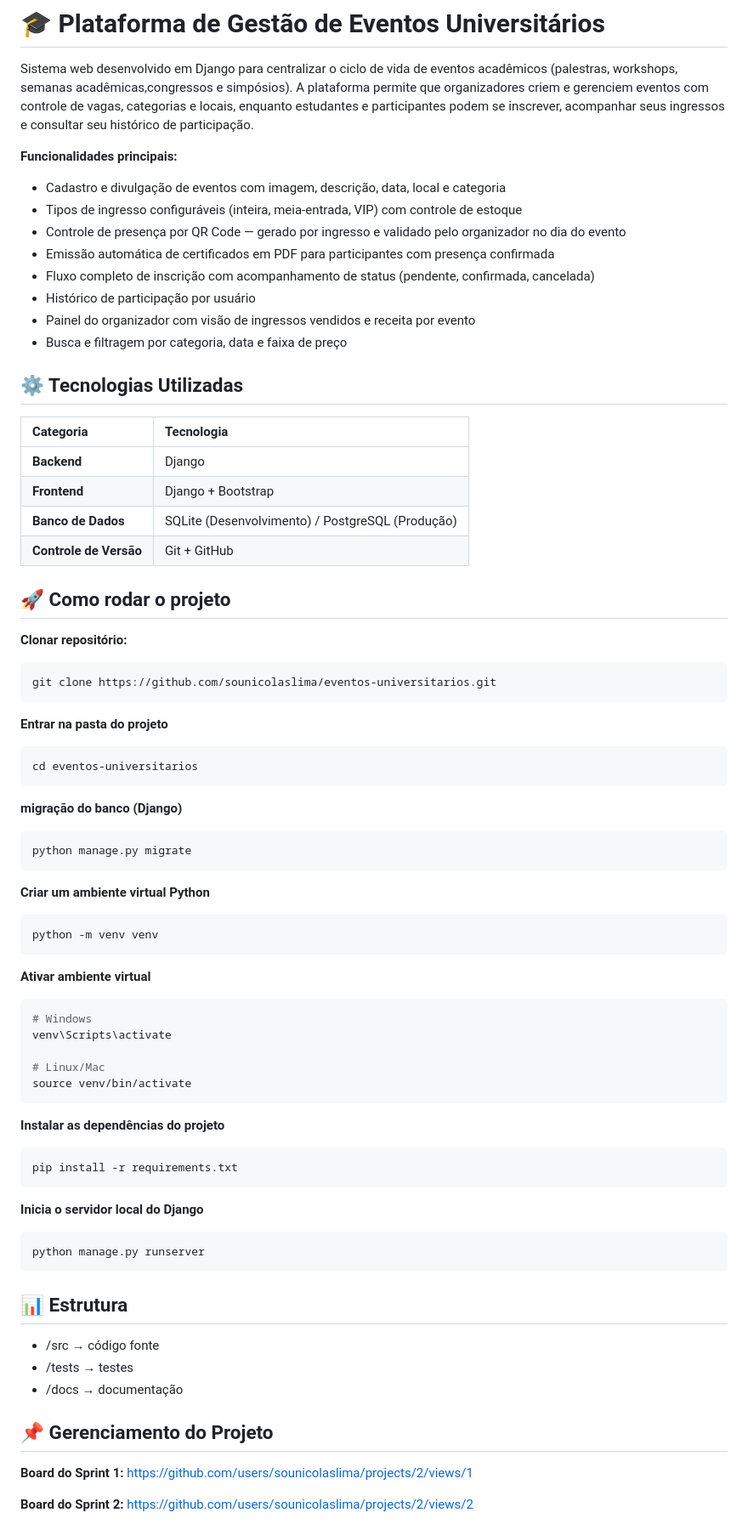
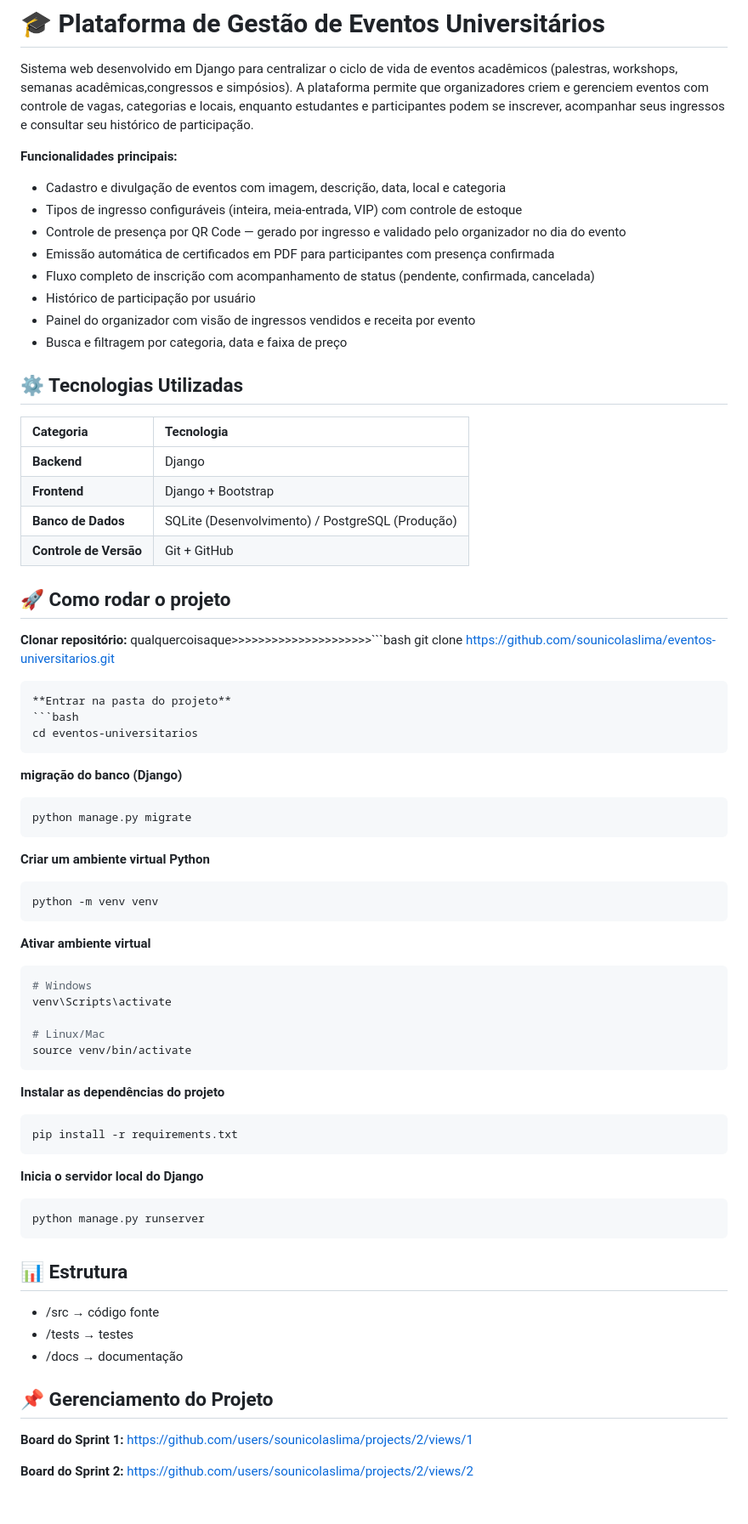
Before and after one commit to sounicolaslima/eventos-universitarios, a Markdown page: README.md, the part around one of its changes. Shown at 85% size. GitHub-like rendering; blank space fills up the shorter version.

Commit message:
feat test

`````diff
--- a/README.md
+++ b/README.md
@@ -5,68 +5,78 @@ A plataforma permite que organizadores criem e gerenciem eventos com controle de
 
 **Funcionalidades principais:**
 
-* Cadastro e divulgação de eventos com imagem, descrição, data, local e categoria
-* Tipos de ingresso configuráveis (inteira, meia-entrada, VIP) com controle de estoque
-* Controle de presença por QR Code — gerado por ingresso e validado pelo organizador no dia do evento
-* Emissão automática de certificados em PDF para participantes com presença confirmada
-* Fluxo completo de inscrição com acompanhamento de status (pendente, confirmada, cancelada)
-* Histórico de participação por usuário
-* Painel do organizador com visão de ingressos vendidos e receita por evento
-* Busca e filtragem por categoria, data e faixa de preço
-
+- Cadastro e divulgação de eventos com imagem, descrição, data, local e categoria
+- Tipos de ingresso configuráveis (inteira, meia-entrada, VIP) com controle de estoque
+- Controle de presença por QR Code — gerado por ingresso e validado pelo organizador no dia do evento
+- Emissão automática de certificados em PDF para participantes com presença confirmada
+- Fluxo completo de inscrição com acompanhamento de status (pendente, confirmada, cancelada)
+- Histórico de participação por usuário
+- Painel do organizador com visão de ingressos vendidos e receita por evento
+- Busca e filtragem por categoria, data e faixa de preço
 
 ## ⚙️ Tecnologias Utilizadas
-| Categoria | Tecnologia |
-| :--- | :--- |
-| **Backend** | Django |
-| **Frontend** | Django + Bootstrap |
-| **Banco de Dados** |SQLite (Desenvolvimento) / PostgreSQL (Produção)|
-| **Controle de Versão** | Git + GitHub |
 
+| Categoria              | Tecnologia                                       |
+| :--------------------- | :----------------------------------------------- |
+| **Backend**            | Django                                           |
+| **Frontend**           | Django + Bootstrap                               |
+| **Banco de Dados**     | SQLite (Desenvolvimento) / PostgreSQL (Produção) |
+| **Controle de Versão** | Git + GitHub                                     |
 
 ## 🚀 Como rodar o projeto
 
 **Clonar repositório:**
-```bash
+qualquercoisaque>>>>>>>>>>>>>>>>>>>>>```bash
 git clone https://github.com/sounicolaslima/eventos-universitarios.git
+
 ````
 **Entrar na pasta do projeto**
 ```bash
 cd eventos-universitarios
 ````
+
 **migração do banco (Django)**
+
 ```bash
 python manage.py migrate
-````
+```
+
 **Criar um ambiente virtual Python**
+
 ```bash
 python -m venv venv
-````
+```
+
 **Ativar ambiente virtual**
+
 ```bash
 # Windows
 venv\Scripts\activate
 
 # Linux/Mac
 source venv/bin/activate
-````
+```
+
 **Instalar as dependências do projeto**
+
 ```bash
 pip install -r requirements.txt
-````
+```
+
 **Inicia o servidor local do Django**
+
 ```bash
 python manage.py runserver
-````
-
+```
 
 ## 📊 Estrutura
-* /src → código fonte
-* /tests → testes
-* /docs → documentação
 
+- /src → código fonte
+- /tests → testes
+- /docs → documentação
 
 ## 📌 Gerenciamento do Projeto
+
 **Board do Sprint 1:**
 https://github.com/users/sounicolaslima/projects/2/views/1
 
`````
Also changed, not shown: other parts of README.md (+8 -7 lines).
